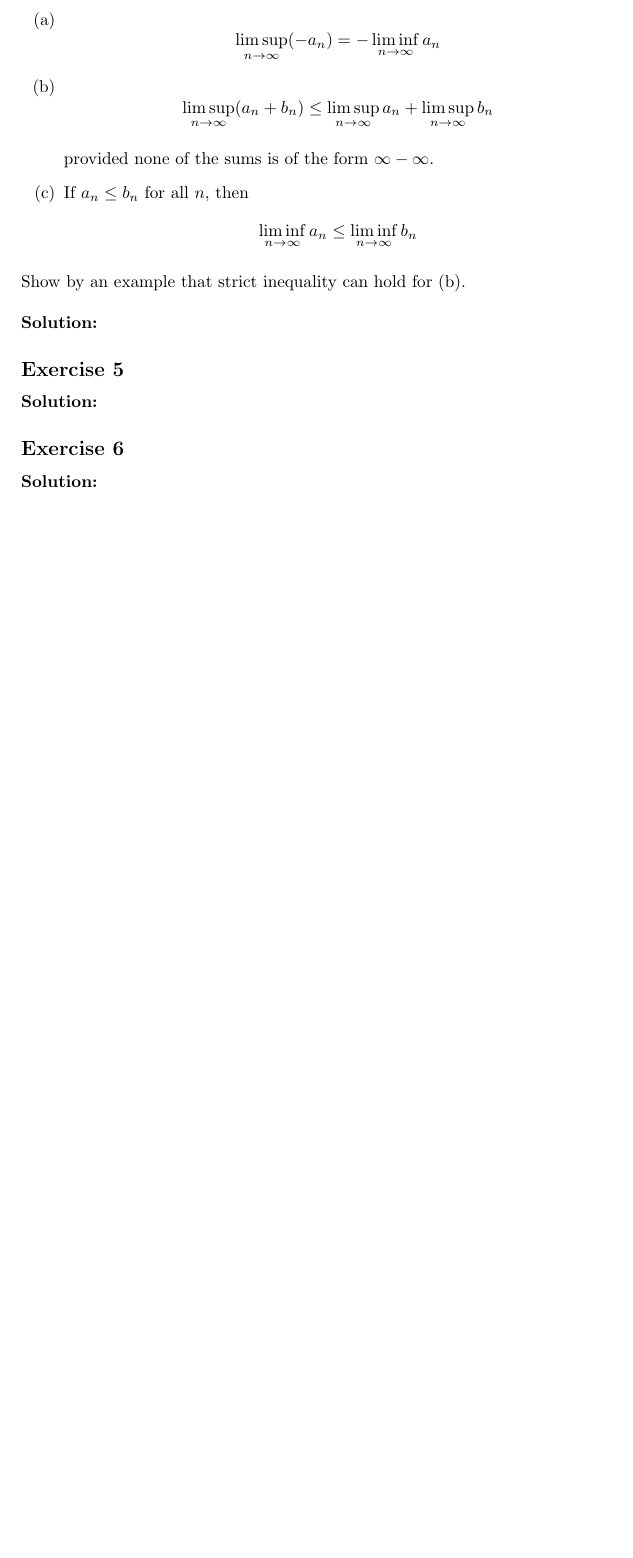
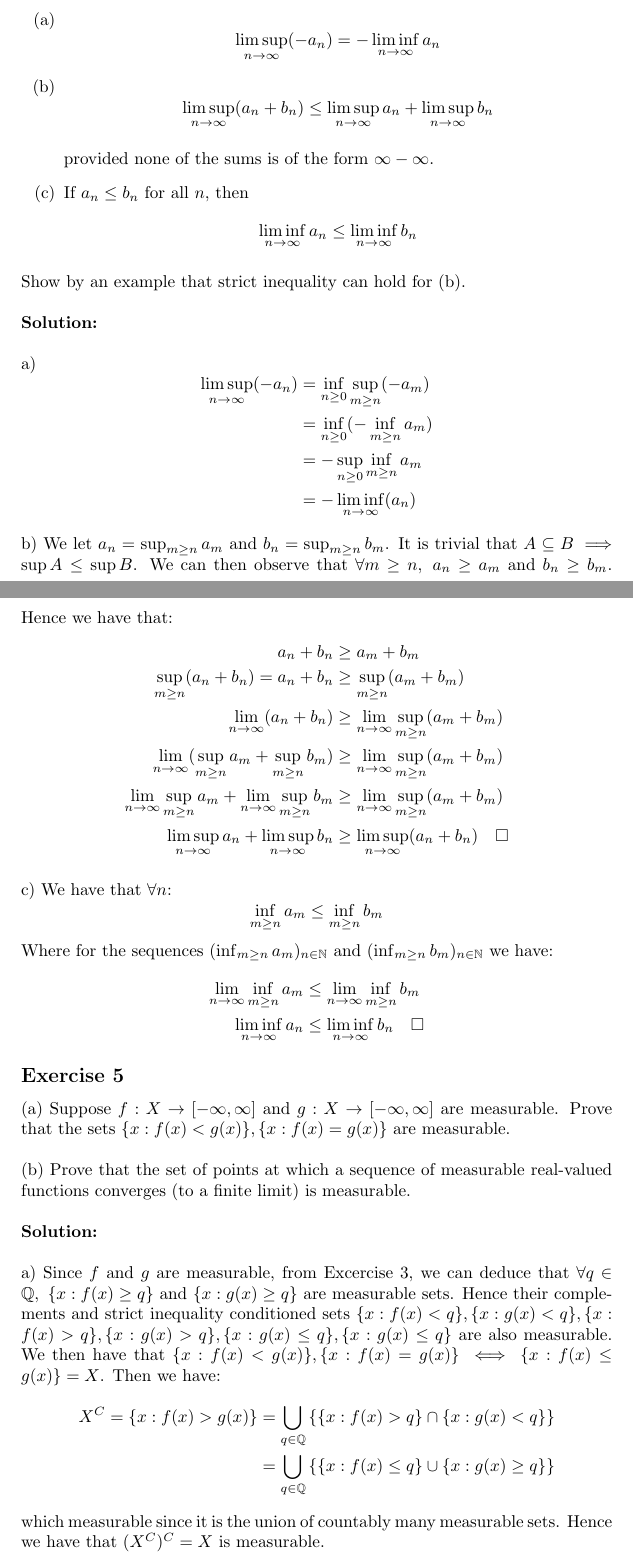
Before and after one commit to l4fl4m3/Real-Complex-Analysis-Rudin, a LaTeX document (solutions.tex): part of page 2 of 3 before the commit and two parts of pages 2 and 3 of 5 after it, the two joined at a grey line, cut so that both start at the same text, the shorter picture padded with empty space. The pictures show the PDF file solutions.pdf that the author committed with the source.

```diff
--- a/solutions.tex
+++ b/solutions.tex
@@ -61,4 +61,5 @@
 Show by an example that strict inequality can hold for (b).
 \\\\
 \textbf{Solution:}
-
+\\\\
+a)
@@ -64,0 +72,11 @@
+    \end{aligned}
+\end{equation*}
+\\
+b)
+We let $a_n = \sup_{m \ge n} a_m$ and $ b_n = \sup_{m \ge n} b_m$.
+It is trivial that $A \subseteq B \implies \sup A \le \sup B$.
+We can then observe that $\forall m \ge n,\ a_n \ge a_m$ and $b_n \ge b_m$. Hence we have that:
+\begin{equation*}
+    \begin{aligned}
+        a_n + b_n &\ge a_m + b_m \\
+        \sup_{m \ge n} (a_n + b_n) = a_n + b_n &\ge \sup_{m \ge n} (a_m + b_m)\\
@@ -65,3 +87,39 @@
+    \end{aligned}
+\end{equation*}
+\\
+c)
+We have that $\forall n$:
+\begin{equation*}
+    \begin{aligned}
+        \inf_{m \ge n} a_m &\le \inf_{m \ge n} b_m\\
+    \end{aligned}
+\end{equation*}
+Where for the sequences $(\inf_{m \ge n} a_m)_{n\in\mathbb{N}}$ and $(\inf_{m \ge n} b_m)_{n\in\mathbb{N}}$ we have:
+\begin{equation*}
+    \begin{aligned}
+        \lim_{n\to\infty}\inf_{m \ge n} a_m &\le \lim_{n\to\infty}\inf_{m \ge n} b_m\\
+        \liminf_{n\to\infty} a_n &\le \liminf_{n\to\infty} b_n \quad \square
+    \end{aligned}
+\end{equation*}
 \subsection*{Exercise 5}
+(a) Suppose $f: X \rightarrow [-\infty, \infty]$ and $g:X \rightarrow [-\infty, \infty]$ are measurable. Prove that the sets $ \{ x: f(x) < g(x) \}, \{ x: f(x) = g(x)\}$ are measurable.
+\\\\
+(b) Prove that the set of points at which a sequence of measurable real-valued functions converges
+(to a finite limit) is measurable.
 \\\\
 \textbf{Solution:}
+\\\\
+a) Since $f$ and $g$ are measurable, from Excercise 3, we can deduce that $\forall q \in \mathbb{Q}, \ \{x:f(x) \ge q\}$ and $\{x:g(x) \ge q\}$ are measurable sets. Hence their complements and strict inequality conditioned sets
+$\{x:f(x) < q\}, \{x:g(x) < q\}, \{x:f(x) > q\}, \{x:g(x) > q\}, \{x:g(x) \le q\}, \{x:g(x) \le q\}$ are also measurable. We then have that $\{x:f(x) < g(x)\}, \{x: f(x) = g(x)\} & \iff \{x:f(x) \le g(x)\} = X$. Then we have:
+\begin{equation*}
+    \begin{aligned}
+        X^C = \{x:f(x) > g(x)\} &= \bigcup\limits_{q\in\mathbb{Q}}\left\{\{x:f(x) > q\} \cap \{x:g(x) < q\} \right\}\\
+            &= \bigcup\limits_{q\in\mathbb{Q}}\left\{\{x:f(x) \le q\} \cup \{x:g(x) \ge q\} \right\}
+    \end{aligned}
+\end{equation*}
+which measurable since it is the union of countably many measurable sets.
+Hence we have that $(X^C)^C = X$ is measurable.
+\\\\
+b) If we have a sequence of real-valued measurable functions $(f_n)_{n\in\mathbb{N}}$ which converge to a finite limit say $a$,
+we know that:
+\[ \lim_{n\to\infty} f_n = a \iff \liminf_{n\to\infty} f_n = \limsup_{n\to\infty} f_n = a \]
@@ -67,0 +129,5 @@
+\begin{equation*}
+    \begin{aligned}
+        X^C = \{ x: \liminf_{n\to\infty} f_n > \limsup_{n\to\infty} \} \cup \{ x: \liminf_{n\to\infty} f_n < \limsup_{n\to\infty} \}\\
+    \end{aligned}
+\end{equation*}
```
Also changed, not shown: solutions.pdf, solutions.tex (28 more changed lines), 5 other files.
